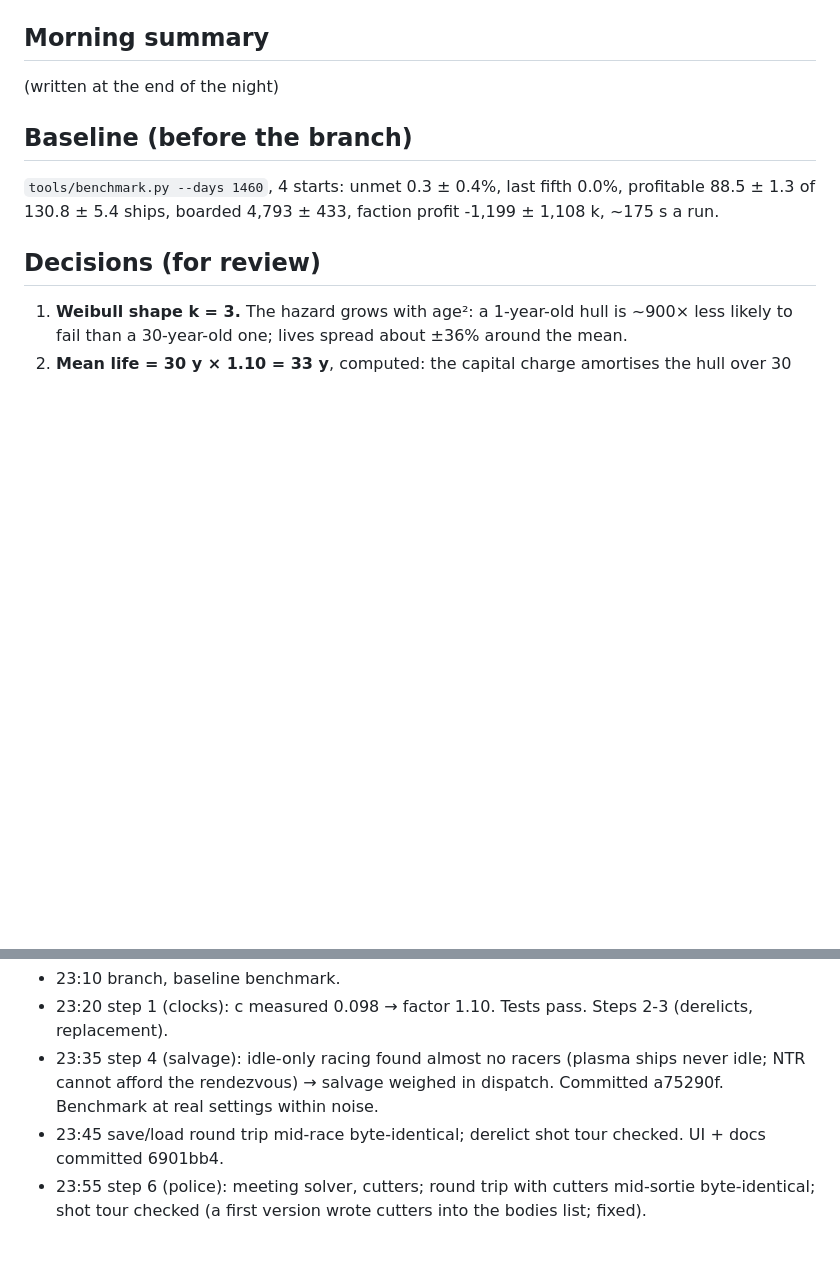
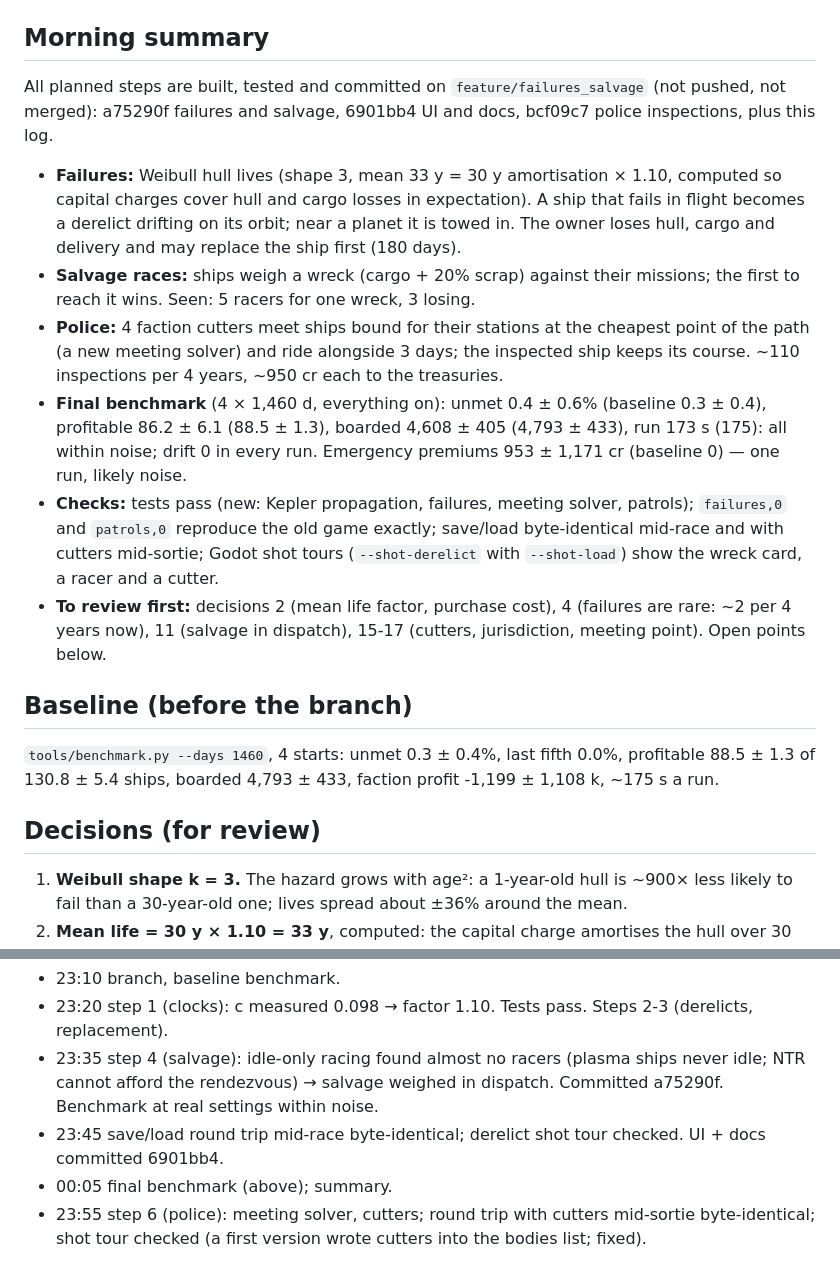
Before and after one commit to irigi/SpaceTrains, a Markdown page: docs/plans/overnight_2026-10-28.md, 2 parts joined by grey strips. Rendered like a GitHub page; blank space fills up the shorter version.

Commit message:
Overnight log: morning summary and final benchmark
Co-Authored-By: Claude Opus 5.5 <noreply@anthropic.com>

```diff
--- a/docs/plans/overnight_2026-10-28.md
+++ b/docs/plans/overnight_2026-10-28.md
@@ -5,7 +5,25 @@ Switches: `data/economy/failures.csv` (and `patrols.csv` if step 6 is reached).
 
 ## Morning summary
 
-(written at the end of the night)
+All planned steps are built, tested and committed on `feature/failures_salvage` (not pushed, not merged):
+a75290f failures and salvage, 6901bb4 UI and docs, bcf09c7 police inspections, plus this log.
+
+- **Failures:** Weibull hull lives (shape 3, mean 33 y = 30 y amortisation × 1.10, computed so capital charges cover
+  hull and cargo losses in expectation). A ship that fails in flight becomes a derelict drifting on its orbit;
+  near a planet it is towed in. The owner loses hull, cargo and delivery and may replace the ship first (180 days).
+- **Salvage races:** ships weigh a wreck (cargo + 20% scrap) against their missions; the first to reach it wins.
+  Seen: 5 racers for one wreck, 3 losing.
+- **Police:** 4 faction cutters meet ships bound for their stations at the cheapest point of the path (a new
+  meeting solver) and ride alongside 3 days; the inspected ship keeps its course. ~110 inspections per 4 years,
+  ~950 cr each to the treasuries.
+- **Final benchmark** (4 × 1,460 d, everything on): unmet 0.4 ± 0.6% (baseline 0.3 ± 0.4), profitable 86.2 ± 6.1
+  (88.5 ± 1.3), boarded 4,608 ± 405 (4,793 ± 433), run 173 s (175): all within noise; drift 0 in every run.
+  Emergency premiums 953 ± 1,171 cr (baseline 0) — one run, likely noise.
+- **Checks:** tests pass (new: Kepler propagation, failures, meeting solver, patrols); `failures,0` and `patrols,0`
+  reproduce the old game exactly; save/load byte-identical mid-race and with cutters mid-sortie; Godot shot tours
+  (`--shot-derelict` with `--shot-load`) show the wreck card, a racer and a cutter.
+- **To review first:** decisions 2 (mean life factor, purchase cost), 4 (failures are rare: ~2 per 4 years now),
+  11 (salvage in dispatch), 15-17 (cutters, jurisdiction, meeting point). Open points below.
 
 ## Baseline (before the branch)
 
@@ -85,5 +103,6 @@ ships, boarded 4,793 ± 433, faction profit -1,199 ± 1,108 k, ~175 s a run.
 - 23:35 step 4 (salvage): idle-only racing found almost no racers (plasma ships never idle; NTR cannot afford the
   rendezvous) → salvage weighed in dispatch. Committed a75290f. Benchmark at real settings within noise.
 - 23:45 save/load round trip mid-race byte-identical; derelict shot tour checked. UI + docs committed 6901bb4.
+- 00:05 final benchmark (above); summary.
 - 23:55 step 6 (police): meeting solver, cutters; round trip with cutters mid-sortie byte-identical; shot tour
   checked (a first version wrote cutters into the bodies list; fixed).
```
